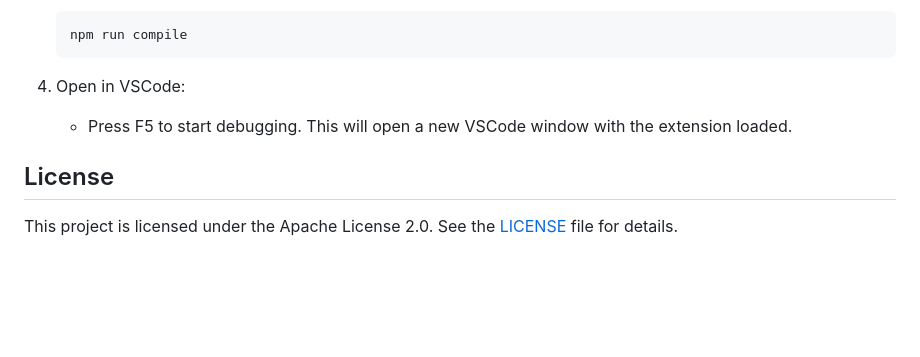
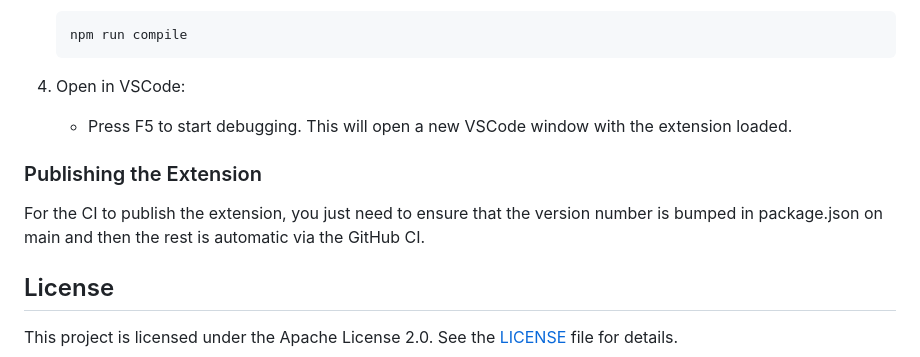
Before and after one commit to oceanprotocol/vscode-extension, a Markdown page: README.md, the part around the change. Rendered like a GitHub page; blank space fills up the shorter version.

```diff
--- a/README.md
+++ b/README.md
@@ -102,6 +102,10 @@ Refer to the project structure and available scripts for local development. Cont
 4. Open in VSCode:
    - Press F5 to start debugging. This will open a new VSCode window with the extension loaded.
 
+### Publishing the Extension
+
+For the CI to publish the extension, you just need to ensure that the version number is bumped in package.json on main and then the rest is automatic via the GitHub CI.
+
 ## License
 
 This project is licensed under the Apache License 2.0. See the [LICENSE](LICENSE) file for details.
```
